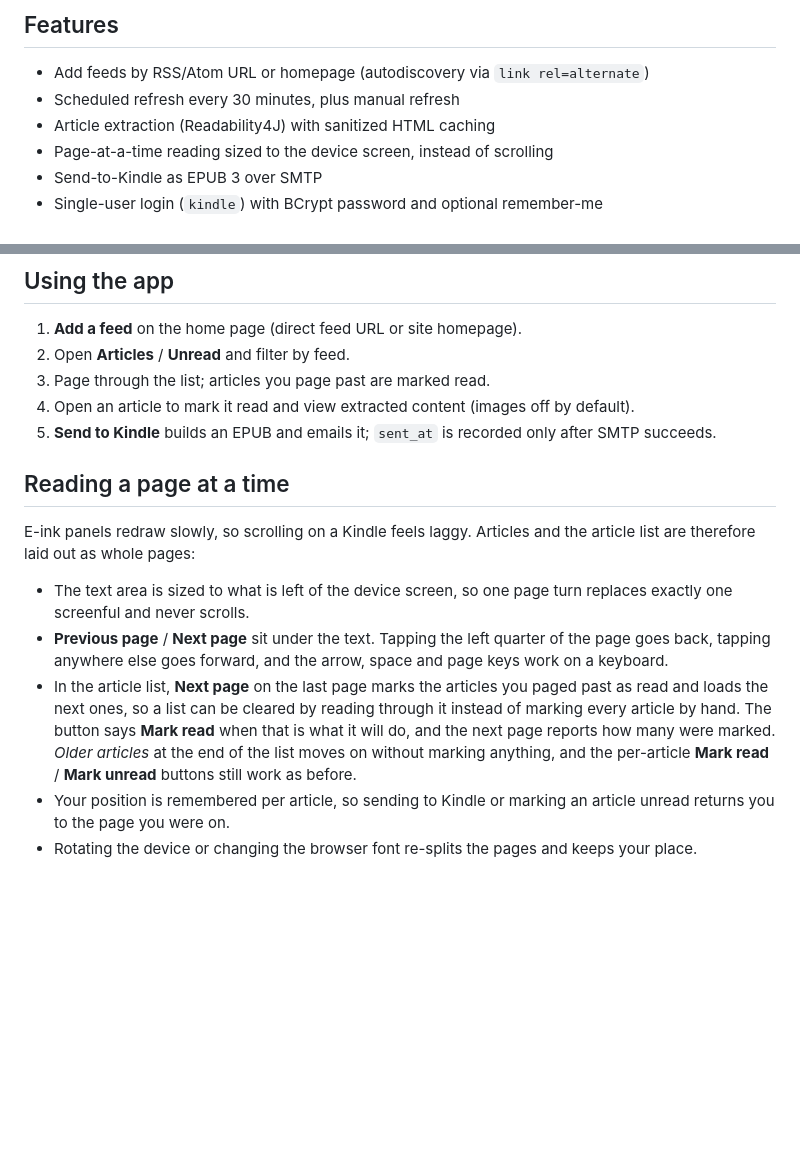
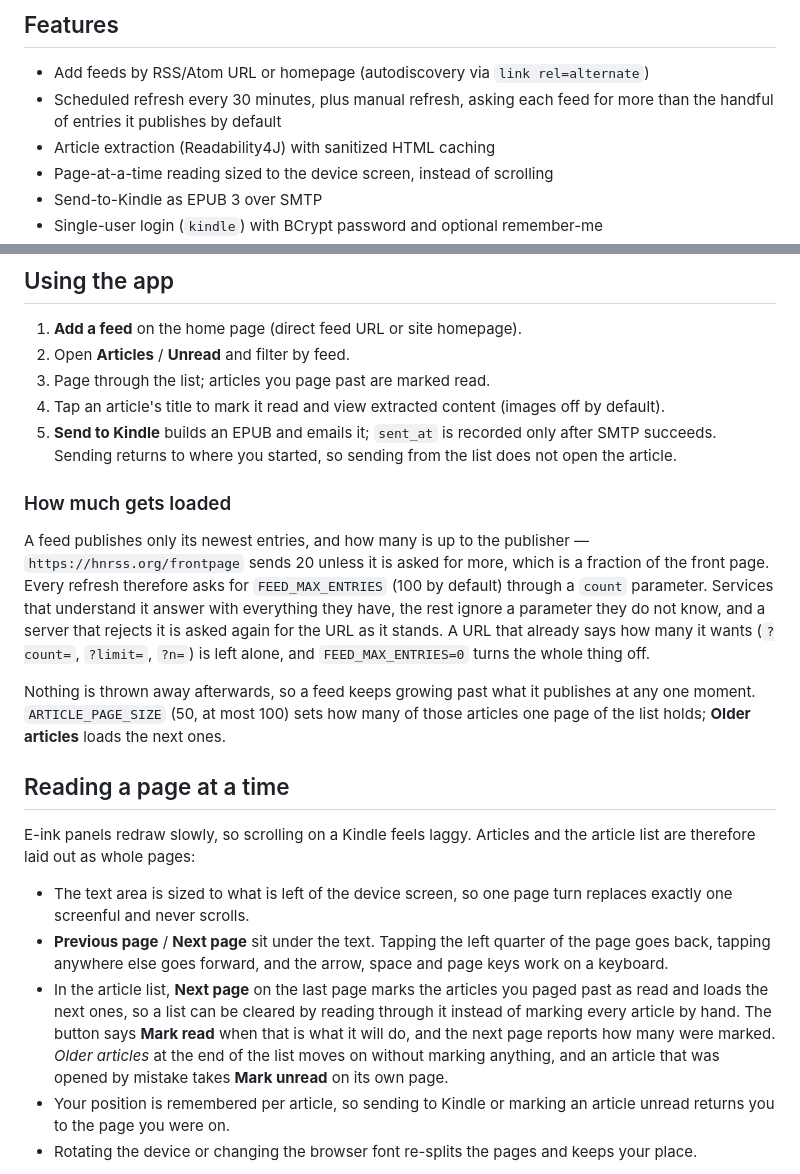
Before and after one commit to Philipp0205/kindle-rss, a Markdown page: README.md, 2 parts joined by grey strips. Drawn GitHub-style; blank space fills up the shorter version.

Commit message:
Document how much of a feed is loaded and shown
Co-authored-by: Philipp K. <Philipp0205@users.noreply.github.com>

```diff
--- a/README.md
+++ b/README.md
@@ -5,7 +5,8 @@ Self-hosted RSS/Atom reader that extracts readable article HTML and emails EPUB
 ## Features
 
 - Add feeds by RSS/Atom URL or homepage (autodiscovery via `link rel=alternate`)
-- Scheduled refresh every 30 minutes, plus manual refresh
+- Scheduled refresh every 30 minutes, plus manual refresh, asking each feed for
+  more than the handful of entries it publishes by default
 - Article extraction (Readability4J) with sanitized HTML caching
 - Page-at-a-time reading sized to the device screen, instead of scrolling
 - Send-to-Kindle as EPUB 3 over SMTP
@@ -53,8 +54,25 @@ Tests do not require PostgreSQL or Docker. They cover EPUB layout, HTML sanitiza
 1. **Add a feed** on the home page (direct feed URL or site homepage).
 2. Open **Articles** / **Unread** and filter by feed.
 3. Page through the list; articles you page past are marked read.
-4. Open an article to mark it read and view extracted content (images off by default).
+4. Tap an article's title to mark it read and view extracted content (images off by default).
 5. **Send to Kindle** builds an EPUB and emails it; `sent_at` is recorded only after SMTP succeeds.
+   Sending returns to where you started, so sending from the list does not open the article.
+
+### How much gets loaded
+
+A feed publishes only its newest entries, and how many is up to the publisher —
+`https://hnrss.org/frontpage` sends 20 unless it is asked for more, which is a
+fraction of the front page. Every refresh therefore asks for `FEED_MAX_ENTRIES`
+(100 by default) through a `count` parameter. Services that understand it answer
+with everything they have, the rest ignore a parameter they do not know, and a
+server that rejects it is asked again for the URL as it stands. A URL that
+already says how many it wants (`?count=`, `?limit=`, `?n=`) is left alone, and
+`FEED_MAX_ENTRIES=0` turns the whole thing off.
+
+Nothing is thrown away afterwards, so a feed keeps growing past what it
+publishes at any one moment. `ARTICLE_PAGE_SIZE` (50, at most 100) sets how many
+of those articles one page of the list holds; **Older articles** loads the next
+ones.
 
 ## Reading a page at a time
 
@@ -71,7 +89,7 @@ article list are therefore laid out as whole pages:
   it instead of marking every article by hand. The button says **Mark read** when
   that is what it will do, and the next page reports how many were marked.
   *Older articles* at the end of the list moves on without marking anything, and
-  the per-article **Mark read** / **Mark unread** buttons still work as before.
+  an article that was opened by mistake takes **Mark unread** on its own page.
 - Your position is remembered per article, so sending to Kindle or marking an
   article unread returns you to the page you were on.
 - Rotating the device or changing the browser font re-splits the pages and keeps
```
